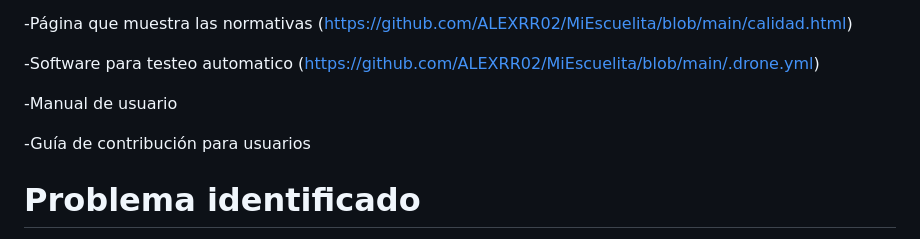
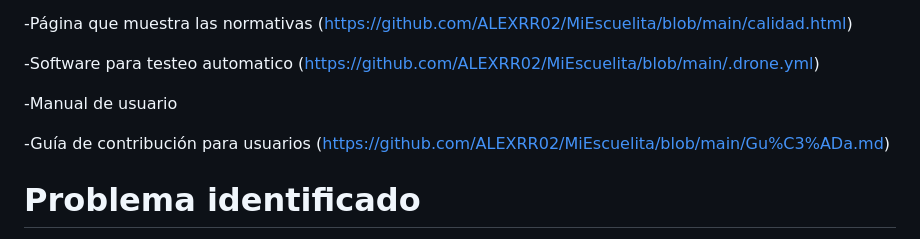
Before and after one commit to ALEXRR02/MiEscuelita, a Markdown page: README.md, the part around the change. GitHub-like rendering.

```diff
--- a/README.md
+++ b/README.md
@@ -18,7 +18,7 @@ El desarrollo de un sistema de gestión de documentos para la Guardería Mi Escu
 
 -Manual de usuario
 
--Guía de contribución para usuarios
+-Guía de contribución para usuarios (https://github.com/ALEXRR02/MiEscuelita/blob/main/Gu%C3%ADa.md)
 
 # Problema identificado
 La Guardería Mi Escuelita, ubicada en Toluca, Estado de México, enfrenta
```
